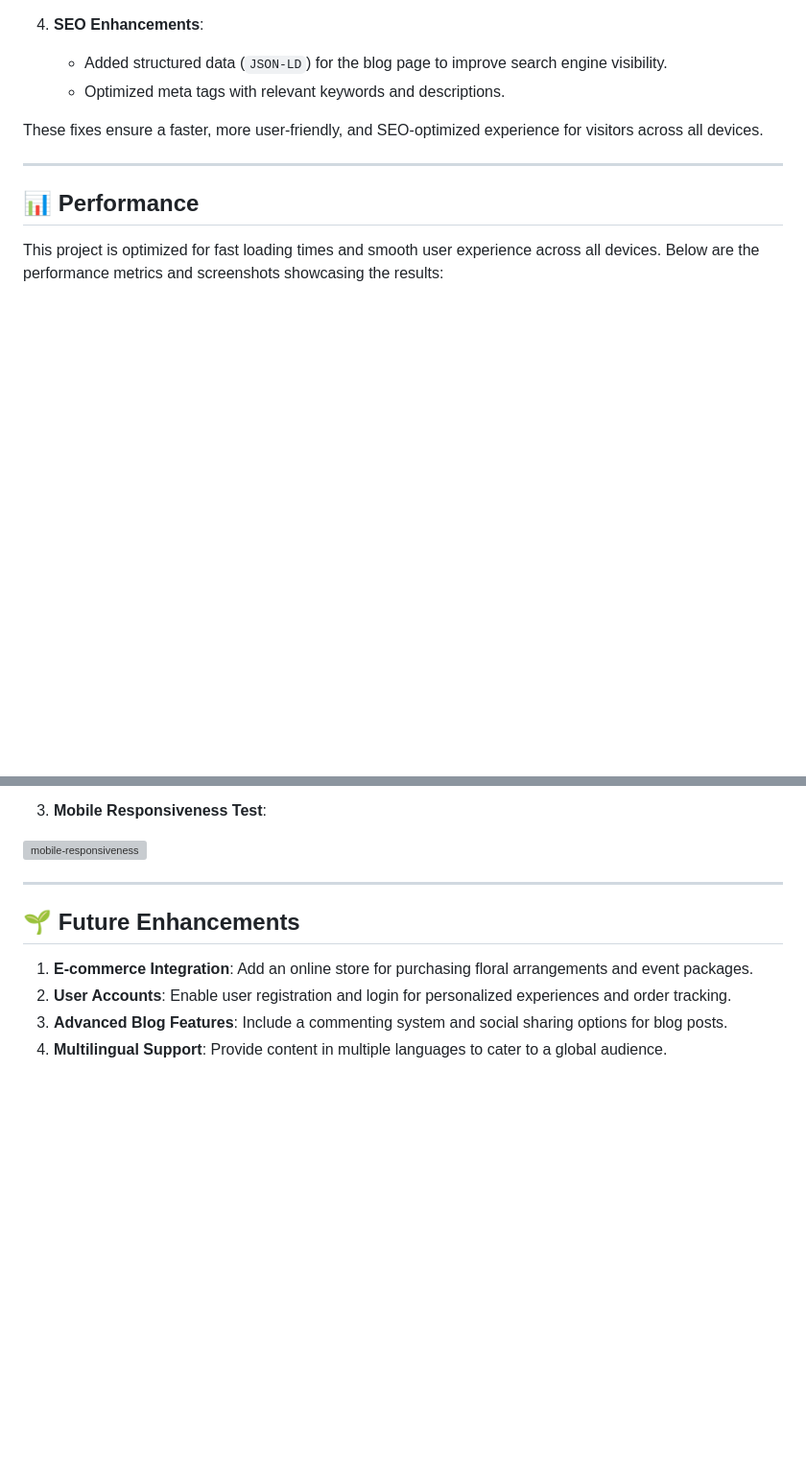
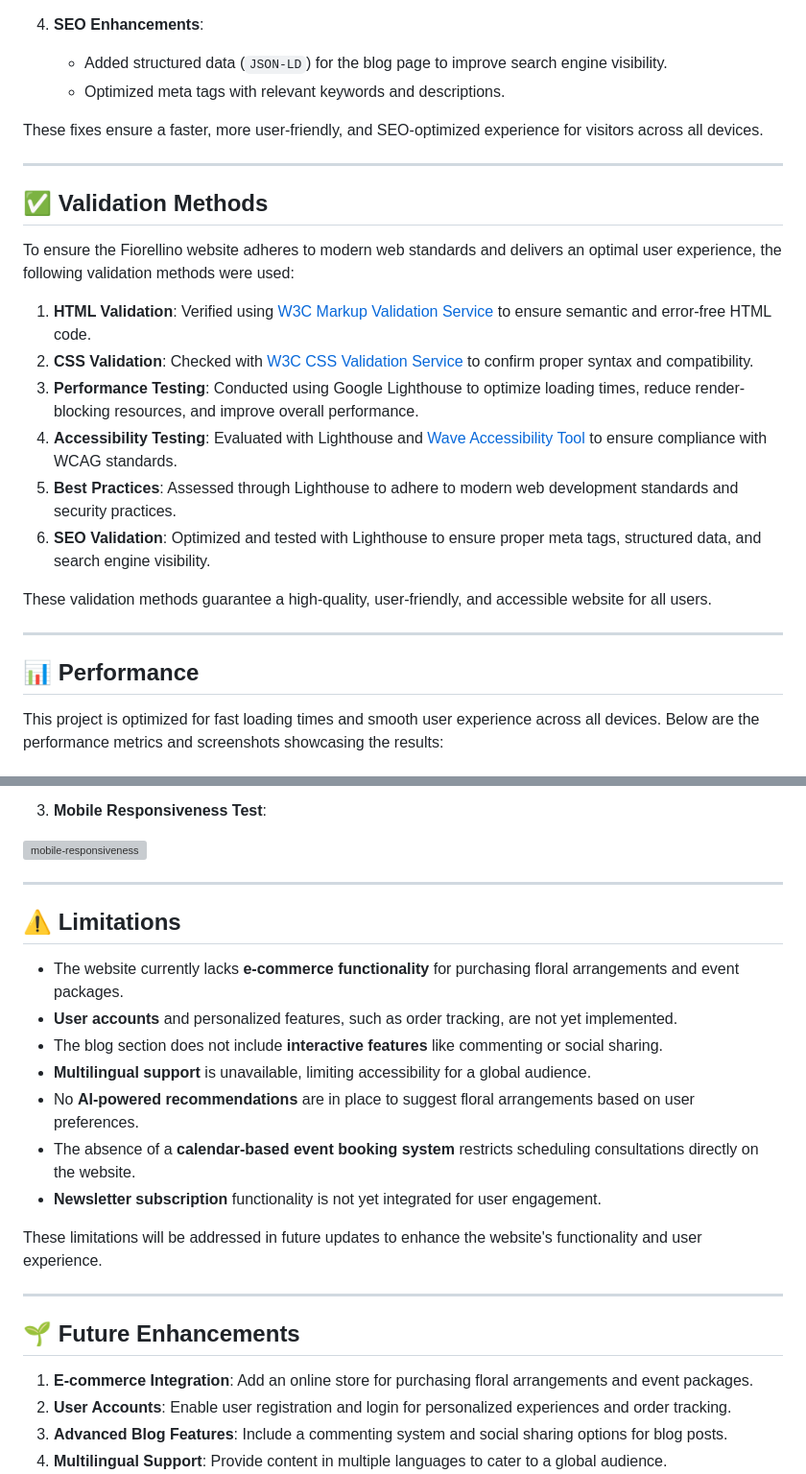
Before and after one commit to Sandhya80/Fiorellino, a Markdown page: README.md, 2 parts joined by grey strips. Shown at 96% size. Drawn GitHub-style; blank space fills up the shorter version; grey boxes are pictures that could not be loaded.

```diff
--- a/README.md
+++ b/README.md
@@ -133,6 +172,21 @@ These fixes ensure a faster, more user-friendly, and SEO-optimized experience fo
 
 ---
 
+## ✅ Validation Methods
+
+To ensure the Fiorellino website adheres to modern web standards and delivers an optimal user experience, the following validation methods were used:
+
+1. **HTML Validation**: Verified using [W3C Markup Validation Service](https://validator.w3.org/) to ensure semantic and error-free HTML code.
+2. **CSS Validation**: Checked with [W3C CSS Validation Service](https://jigsaw.w3.org/css-validator/) to confirm proper syntax and compatibility.
+3. **Performance Testing**: Conducted using Google Lighthouse to optimize loading times, reduce render-blocking resources, and improve overall performance.
+4. **Accessibility Testing**: Evaluated with Lighthouse and [Wave Accessibility Tool](https://wave.webaim.org/) to ensure compliance with WCAG standards.
+5. **Best Practices**: Assessed through Lighthouse to adhere to modern web development standards and security practices.
+6. **SEO Validation**: Optimized and tested with Lighthouse to ensure proper meta tags, structured data, and search engine visibility.
+
+These validation methods guarantee a high-quality, user-friendly, and accessible website for all users.
+
+---
+
 ## 📊 Performance
 
 This project is optimized for fast loading times and smooth user experience across all devices. Below are the performance metrics and screenshots showcasing the results:
@@ -163,6 +217,20 @@ For Larger Screen (Tablet & Desktop - with Chrome extensions)
 3. **Mobile Responsiveness Test**:
 
 ![mobile-responsiveness](assets/ReadMe_imgs/mb-overallPerform.PNG)
+
+---
+
+## ⚠️ Limitations
+
+- The website currently lacks **e-commerce functionality** for purchasing floral arrangements and event packages.
+- **User accounts** and personalized features, such as order tracking, are not yet implemented.
+- The blog section does not include **interactive features** like commenting or social sharing.
+- **Multilingual support** is unavailable, limiting accessibility for a global audience.
+- No **AI-powered recommendations** are in place to suggest floral arrangements based on user preferences.
+- The absence of a **calendar-based event booking system** restricts scheduling consultations directly on the website.
+- **Newsletter subscription** functionality is not yet integrated for user engagement.
+
+These limitations will be addressed in future updates to enhance the website's functionality and user experience.
 
 ---
 
```
Also changed, not shown: other parts of README.md (+39 -0 lines).
